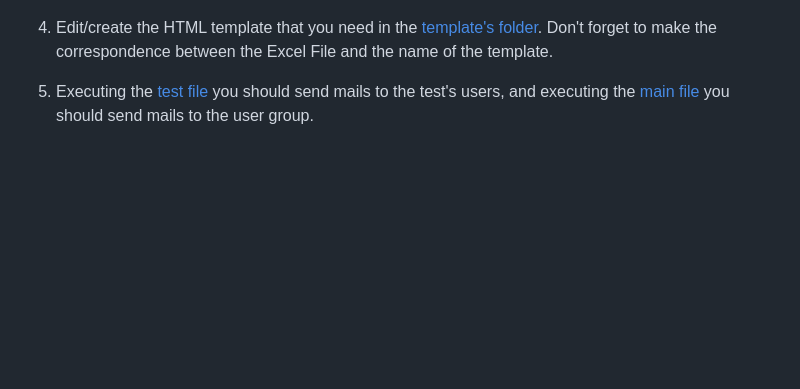
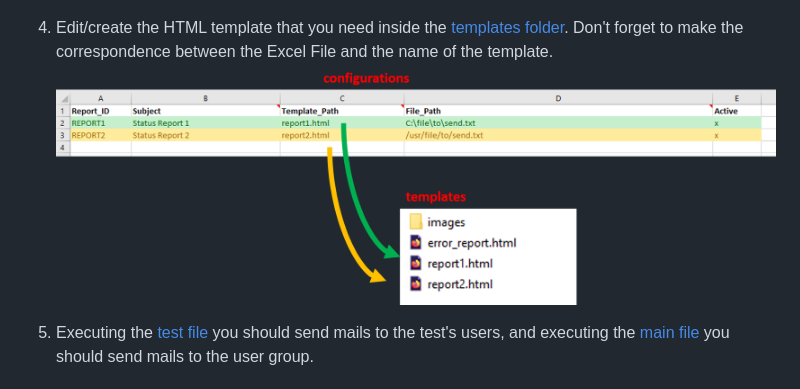
Before and after one commit to Borreguin/Send-Report-By-Email---Python, a Markdown page: README.md, the part around the change. GitHub-like rendering; pictures changed too: documents/templates_config.png (added); blank space fills up the shorter version.

```diff
--- a/README.md
+++ b/README.md
@@ -14,8 +14,10 @@ may continue with the next step.
 send by an unique identification. There you may specify users and templates:
 ![user_and_template_configurations](/documents/email_report_configuration.png?raw=true)
 
-4. Edit/create the HTML template that you need in the [template's folder](/templates). Don't forget to make
+4. Edit/create the HTML template that you need inside the [templates folder](/templates). Don't forget to make
 the correspondence between the Excel File and the name of the template.
+![template_configurations](/documents/templates_config.png?raw=true)
+
 5. Executing the [test file](/test.py) you should send mails to the test's users,
 and executing the [main file](/main.py) you should send mails to the user group.
 
```
Also changed, not shown: 1 other file.
